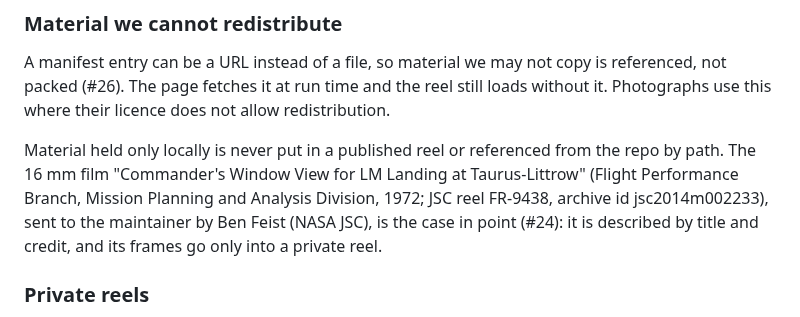
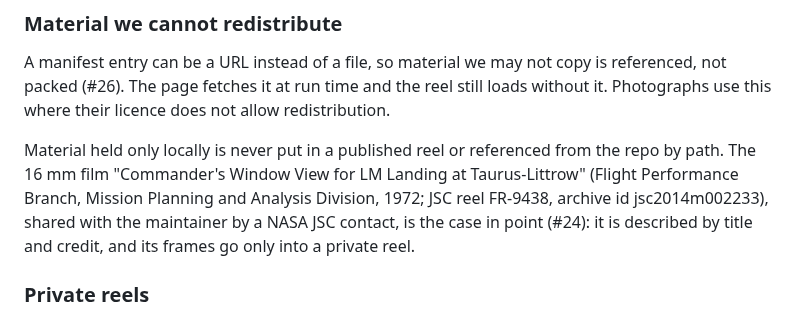
Before and after one commit to aaronsb/view1108, a Markdown page: docs/systems-model.md, the part around the change. GitHub-like rendering.

Commit message:
docs(design): refer to the FR-9438 source by role, not name

```diff
--- a/docs/systems-model.md
+++ b/docs/systems-model.md
@@ -201,7 +201,7 @@ The tape tables carry the samples the kernel's tape holds: time, position and ve
 
 A manifest entry can be a URL instead of a file, so material we may not copy is referenced, not packed (#26). The page fetches it at run time and the reel still loads without it. Photographs use this where their licence does not allow redistribution.
 
-Material held only locally is never put in a published reel or referenced from the repo by path. The 16 mm film "Commander's Window View for LM Landing at Taurus-Littrow" (Flight Performance Branch, Mission Planning and Analysis Division, 1972; JSC reel FR-9438, archive id jsc2014m002233), sent to the maintainer by Ben Feist (NASA JSC), is the case in point (#24): it is described by title and credit, and its frames go only into a private reel.
+Material held only locally is never put in a published reel or referenced from the repo by path. The 16 mm film "Commander's Window View for LM Landing at Taurus-Littrow" (Flight Performance Branch, Mission Planning and Analysis Division, 1972; JSC reel FR-9438, archive id jsc2014m002233), shared with the maintainer by a NASA JSC contact, is the case in point (#24): it is described by title and credit, and its frames go only into a private reel.
 
 ### Private reels
 
```
